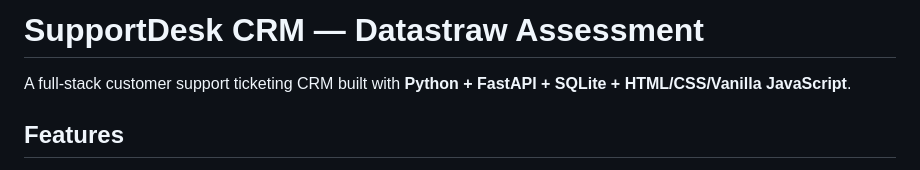
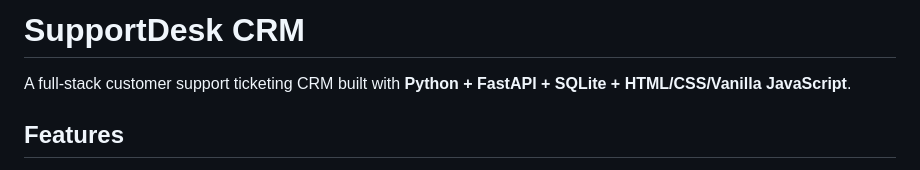
Before and after one commit to mansvi4506/Customer-Support-Ticketing-CRM, a Markdown page: README.md, the part around the change. Rendered like a GitHub page.

Commit message:
Simplify project title in README
Updated project title in README.

```diff
--- a/README.md
+++ b/README.md
@@ -1,4 +1,4 @@
-# SupportDesk CRM — Datastraw Assessment
+# SupportDesk CRM
 
 A full-stack customer support ticketing CRM built with **Python + FastAPI + SQLite + HTML/CSS/Vanilla JavaScript**.
 
```
